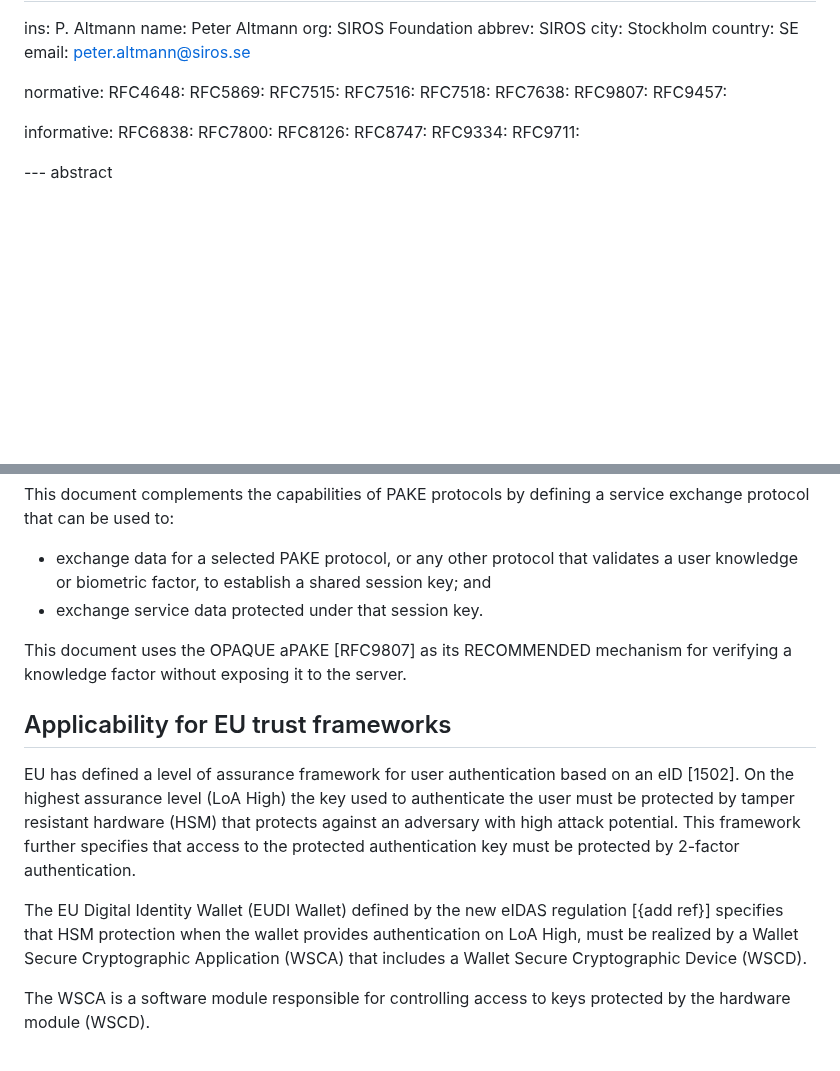
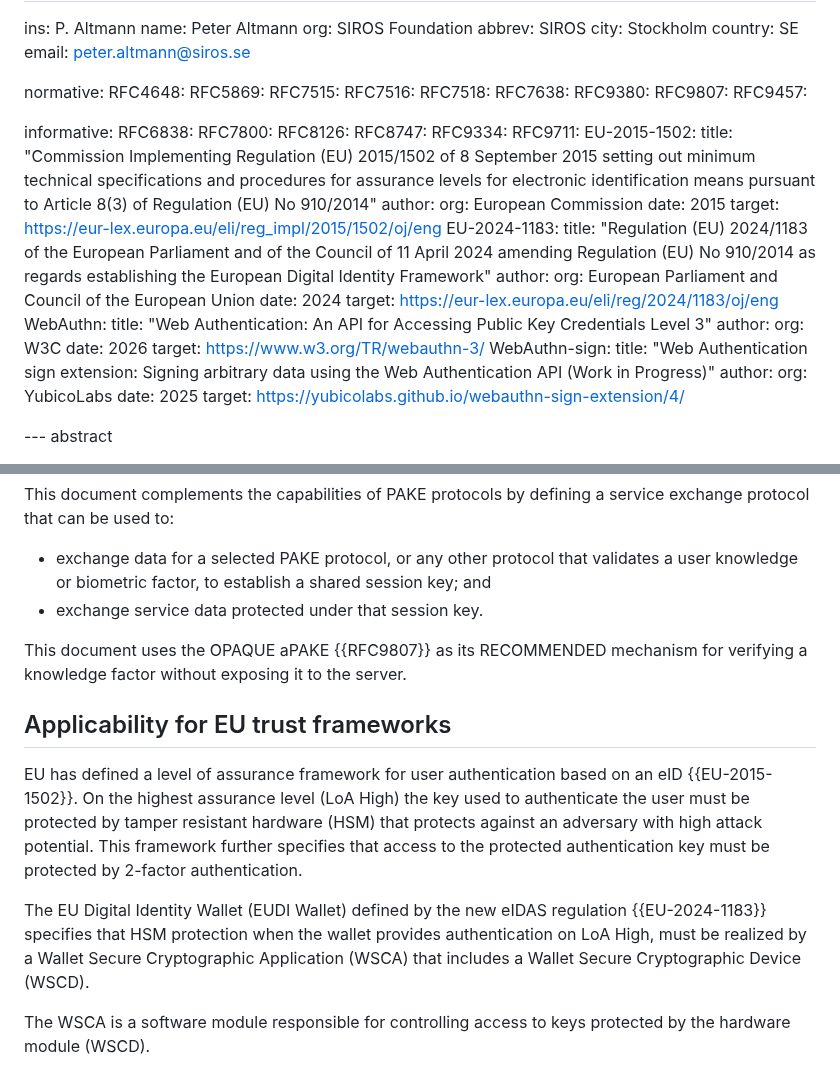
Before and after one commit to Razumain/r2ps-ietf-draft, a Markdown page: draft-santesson-r2ps.md, 2 parts joined by grey strips. GitHub-like rendering; blank space fills up the shorter version.

```diff
--- a/draft-santesson-r2ps.md
+++ b/draft-santesson-r2ps.md
@@ -45,6 +45,7 @@ normative:
   RFC7516:
   RFC7518:
   RFC7638:
+  RFC9380:
   RFC9807:
   RFC9457:
 
@@ -55,6 +56,30 @@ informative:
   RFC8747:
   RFC9334:
   RFC9711:
+  EU-2015-1502:
+    title: "Commission Implementing Regulation (EU) 2015/1502 of 8 September 2015 setting out minimum technical specifications and procedures for assurance levels for electronic identification means pursuant to Article 8(3) of Regulation (EU) No 910/2014"
+    author:
+      org: European Commission
+    date: 2015
+    target: https://eur-lex.europa.eu/eli/reg_impl/2015/1502/oj/eng
+  EU-2024-1183:
+    title: "Regulation (EU) 2024/1183 of the European Parliament and of the Council of 11 April 2024 amending Regulation (EU) No 910/2014 as regards establishing the European Digital Identity Framework"
+    author:
+      org: European Parliament and Council of the European Union
+    date: 2024
+    target: https://eur-lex.europa.eu/eli/reg/2024/1183/oj/eng
+  WebAuthn:
+    title: "Web Authentication: An API for Accessing Public Key Credentials Level 3"
+    author:
+      org: W3C
+    date: 2026
+    target: https://www.w3.org/TR/webauthn-3/
+  WebAuthn-sign:
+    title: "Web Authentication sign extension: Signing arbitrary data using the Web Authentication API (Work in Progress)"
+    author:
+      org: YubicoLabs
+    date: 2025
+    target: https://yubicolabs.github.io/webauthn-sign-extension/4/
 
 --- abstract
 
@@ -71,13 +96,13 @@ This document complements the capabilities of PAKE protocols by defining a servi
 - exchange data for a selected PAKE protocol, or any other protocol that validates a user knowledge or biometric factor, to establish a shared session key; and
 - exchange service data protected under that session key.
 
-This document uses the OPAQUE aPAKE [RFC9807] as its RECOMMENDED mechanism for verifying a knowledge factor without exposing it to the server.
+This document uses the OPAQUE aPAKE {{RFC9807}} as its RECOMMENDED mechanism for verifying a knowledge factor without exposing it to the server.
 
 ## Applicability for EU trust frameworks
 
-EU has defined a level of assurance framework for user authentication based on an eID [1502]. On the highest assurance level (LoA High) the key used to authenticate the user must be protected by tamper resistant hardware (HSM) that protects against an adversary with high attack potential. This framework further specifies that access to the protected authentication key must be protected by 2-factor authentication.
+EU has defined a level of assurance framework for user authentication based on an eID {{EU-2015-1502}}. On the highest assurance level (LoA High) the key used to authenticate the user must be protected by tamper resistant hardware (HSM) that protects against an adversary with high attack potential. This framework further specifies that access to the protected authentication key must be protected by 2-factor authentication.
 
-The EU Digital Identity Wallet (EUDI Wallet) defined by the new eIDAS regulation [{add ref}] specifies that HSM protection when the wallet provides authentication on LoA High, must be realized by a Wallet Secure Cryptographic Application (WSCA) that includes a Wallet Secure Cryptographic Device (WSCD).
+The EU Digital Identity Wallet (EUDI Wallet) defined by the new eIDAS regulation {{EU-2024-1183}} specifies that HSM protection when the wallet provides authentication on LoA High, must be realized by a Wallet Secure Cryptographic Application (WSCA) that includes a Wallet Secure Cryptographic Device (WSCD).
 
 The WSCA is a software module responsible for controlling access to keys protected by the hardware module (WSCD).
 
```
Also changed, not shown: other parts of draft-santesson-r2ps.md (+21 -21 lines).
